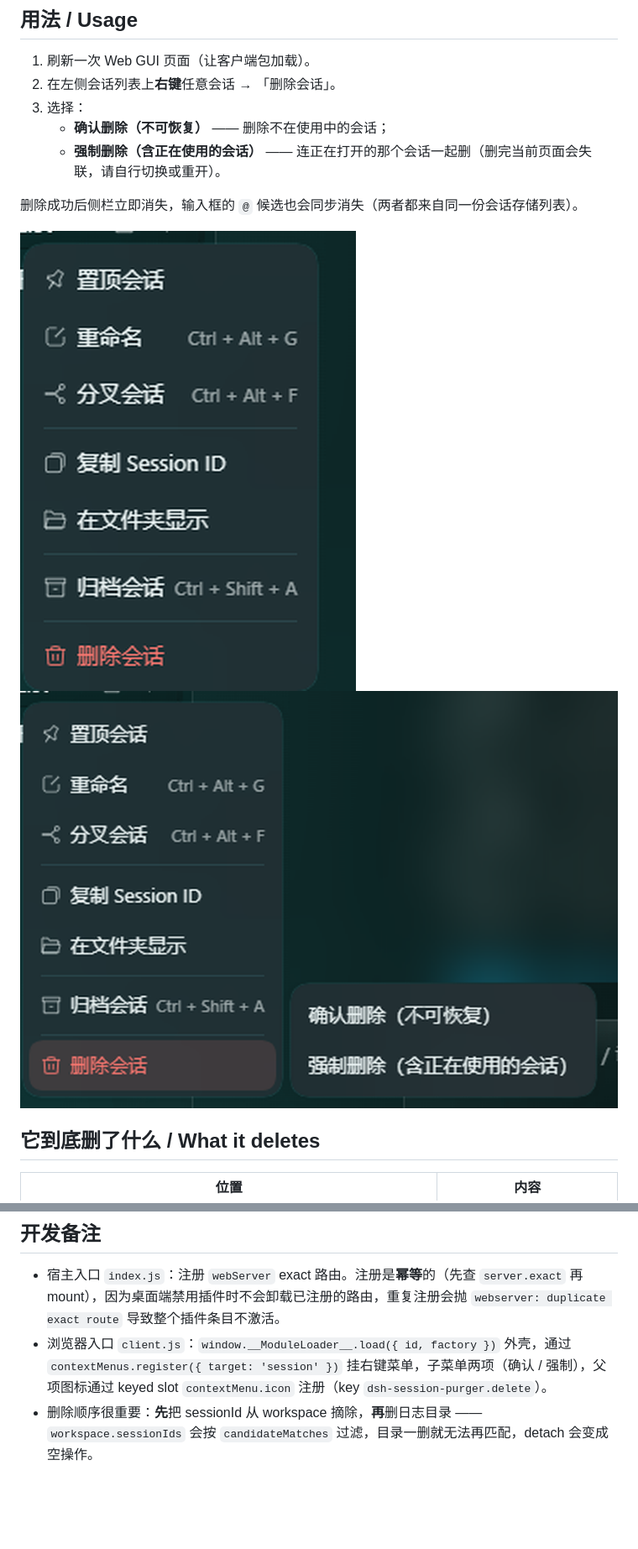
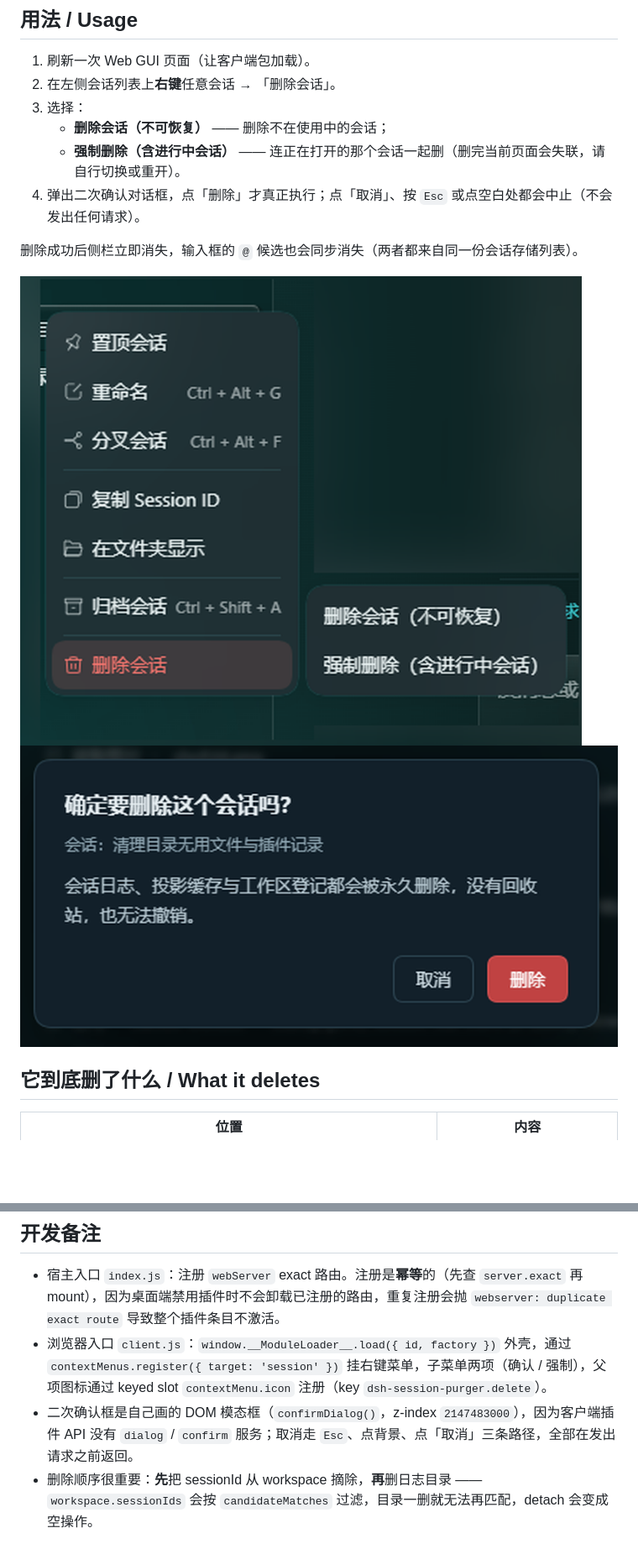
Before and after one commit to 595708049/dsh-session-purger, a Markdown page: README.md, 2 parts joined by grey strips. Shown at 84% size. Rendered like a GitHub page; pictures changed too: screenshots/01-menu-crop.png (deleted), screenshots/01-menu.png, screenshots/02-confirm-crop.png (deleted); blank space fills up the shorter version.

Commit message:
feat(ui): inline confirm dialog, reword force sub-item, refresh screenshots

```diff
--- a/README.md
+++ b/README.md
@@ -9,13 +9,14 @@ A DSH plugin that permanently deletes session records (logs, projection cache, w
 1. 刷新一次 Web GUI 页面（让客户端包加载）。
 2. 在左侧会话列表上**右键**任意会话 → 「删除会话」。
 3. 选择：
-   - **确认删除（不可恢复）** —— 删除不在使用中的会话；
-   - **强制删除（含正在使用的会话）** —— 连正在打开的那个会话一起删（删完当前页面会失联，请自行切换或重开）。
+   - **删除会话（不可恢复）** —— 删除不在使用中的会话；
+   - **强制删除（含进行中会话）** —— 连正在打开的那个会话一起删（删完当前页面会失联，请自行切换或重开）。
+4. 弹出二次确认对话框，点「删除」才真正执行；点「取消」、按 `Esc` 或点空白处都会中止（不会发出任何请求）。
 
 删除成功后侧栏立即消失，输入框的 `@` 候选也会同步消失（两者都来自同一份会话存储列表）。
 
-![右键菜单](screenshots/01-menu-crop.png)
-![二次确认](screenshots/02-confirm-crop.png)
+![右键菜单](screenshots/01-menu.png)
+![二次确认](screenshots/02-confirm.png)
 
 ## 它到底删了什么 / What it deletes
 
@@ -54,6 +55,7 @@ dsh plugin --profile desktop add github:595708049/dsh-session-purger
 
 - 宿主入口 `index.js`：注册 `webServer` exact 路由。注册是**幂等**的（先查 `server.exact` 再 mount），因为桌面端禁用插件时不会卸载已注册的路由，重复注册会抛 `webserver: duplicate exact route` 导致整个插件条目不激活。
 - 浏览器入口 `client.js`：`window.__ModuleLoader__.load({ id, factory })` 外壳，通过 `contextMenus.register({ target: 'session' })` 挂右键菜单，子菜单两项（确认 / 强制），父项图标通过 keyed slot `contextMenu.icon` 注册（key `dsh-session-purger.delete`）。
+- 二次确认框是自己画的 DOM 模态框（`confirmDialog()`，z-index `2147483000`），因为客户端插件 API 没有 `dialog` / `confirm` 服务；取消走 `Esc`、点背景、点「取消」三条路径，全部在发出请求之前返回。
 - 删除顺序很重要：**先**把 sessionId 从 workspace 摘除，**再**删日志目录 —— `workspace.sessionIds` 会按 `candidateMatches` 过滤，目录一删就无法再匹配，detach 会变成空操作。
 
 ## License
```
Also changed, not shown: screenshots/icon.png (deleted), 2 other files.
